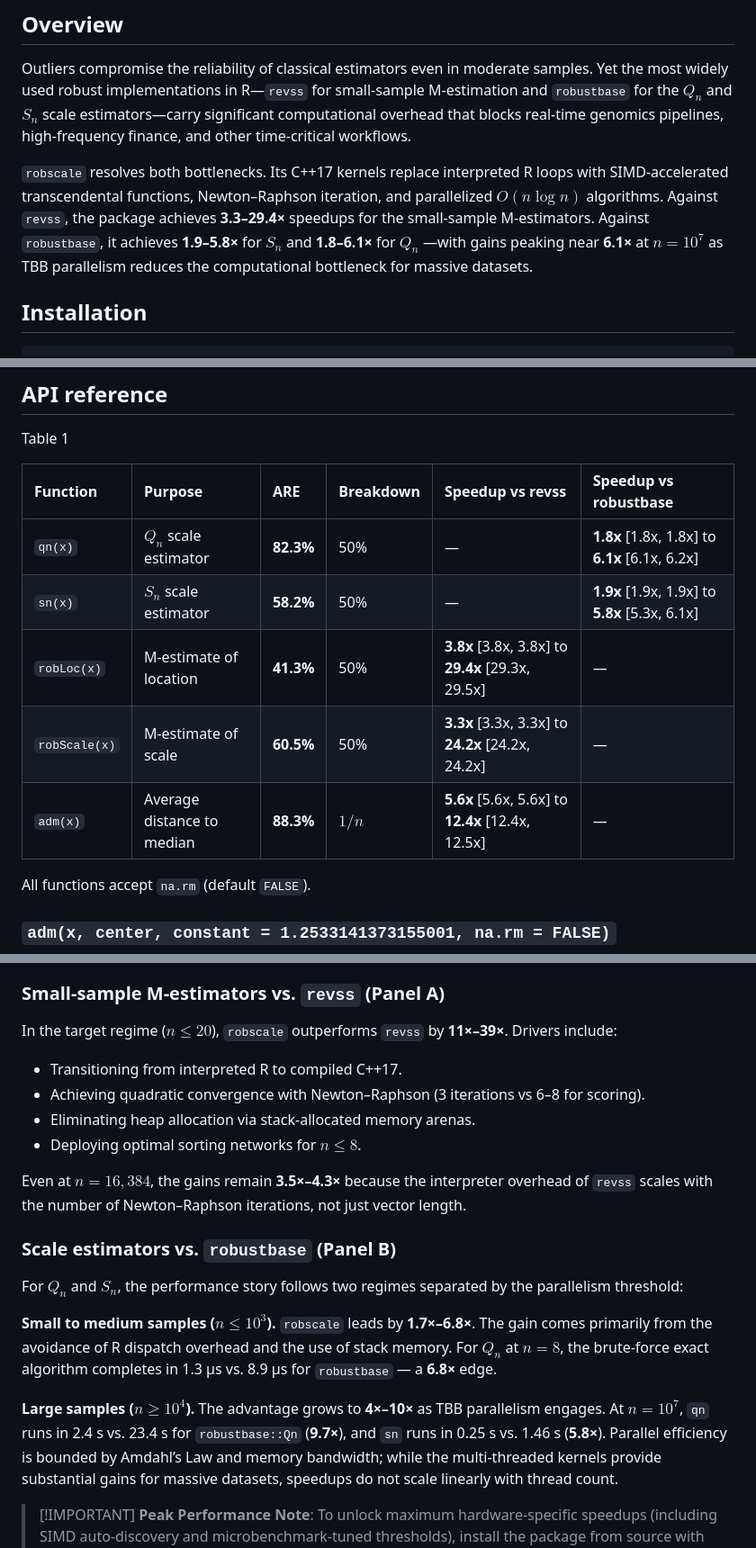
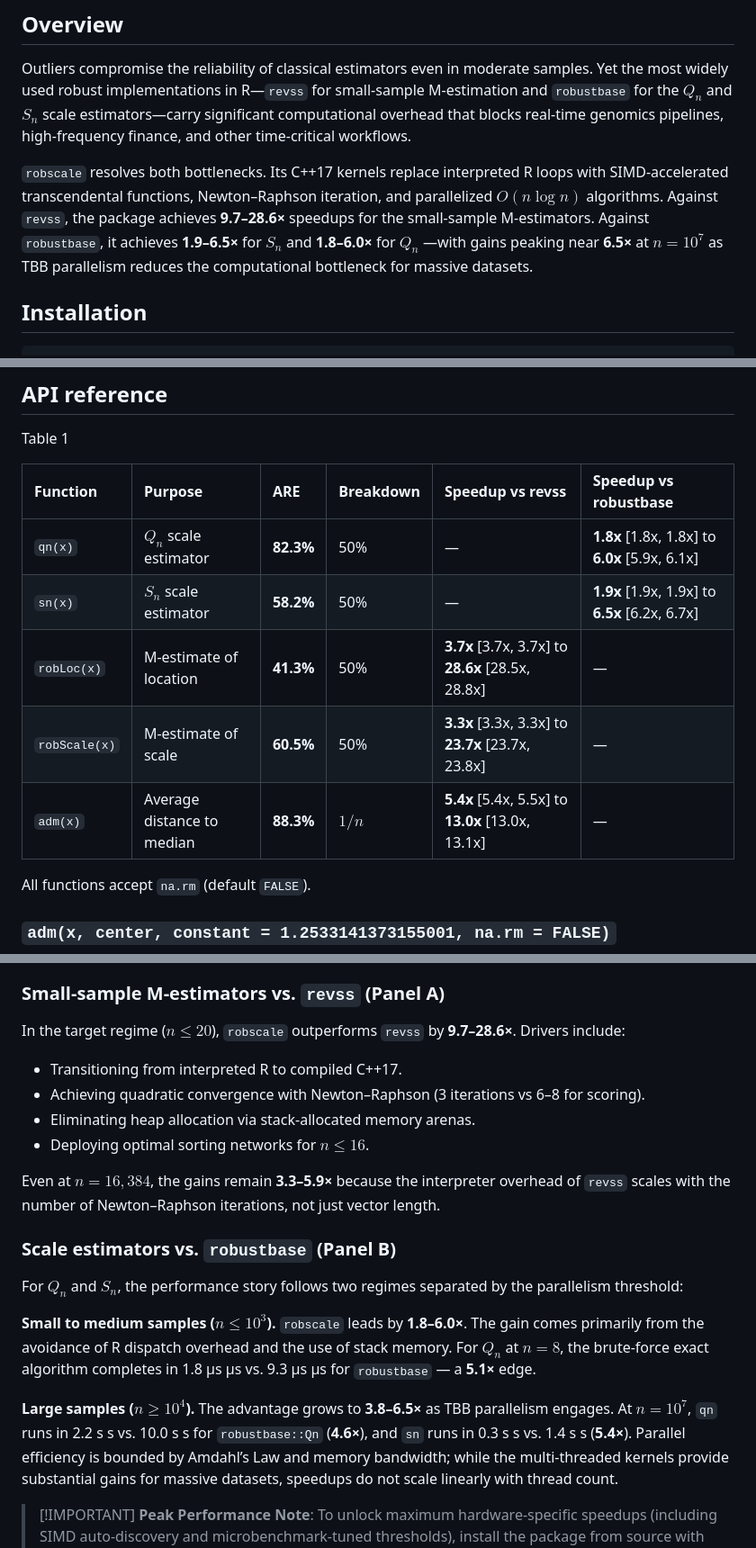
Before and after one commit to davdittrich/robscale, a Markdown page: README.md, 3 parts joined by grey strips. Shown at 90% size. Drawn GitHub-style.

```diff
--- a/README.md
+++ b/README.md
@@ -15,10 +15,10 @@ time-critical workflows.
 `robscale` resolves both bottlenecks. Its C++17 kernels replace
 interpreted R loops with SIMD-accelerated transcendental functions,
 Newton–Raphson iteration, and parallelized $O(n \log n)$ algorithms.
-Against `revss`, the package achieves **3.3–29.4×** speedups for the
+Against `revss`, the package achieves **9.7–28.6×** speedups for the
 small-sample M-estimators. Against `robustbase`, it achieves
-**1.9–5.8×** for $S_n$ and **1.8–6.1×** for $Q_n$ —with gains peaking
-near **6.1×** at $n = 10^7$ as TBB parallelism reduces the computational
+**1.9–6.5×** for $S_n$ and **1.8–6.0×** for $Q_n$ —with gains peaking
+near **6.5×** at $n = 10^7$ as TBB parallelism reduces the computational
 bottleneck for massive datasets.
 
 ## Installation
@@ -62,11 +62,11 @@ Table 1
 
 | Function | Purpose | ARE | Breakdown | Speedup vs revss | Speedup vs robustbase |
 |:---|:---|:---|:---|:---|:---|
-| `qn(x)` | $Q_n$ scale estimator | **82.3%** | 50% | — | **1.8x** \[1.8x, 1.8x\] to **6.1x** \[6.1x, 6.2x\] |
-| `sn(x)` | $S_n$ scale estimator | **58.2%** | 50% | — | **1.9x** \[1.9x, 1.9x\] to **5.8x** \[5.3x, 6.1x\] |
-| `robLoc(x)` | M-estimate of location | **41.3%** | 50% | **3.8x** \[3.8x, 3.8x\] to **29.4x** \[29.3x, 29.5x\] | — |
-| `robScale(x)` | M-estimate of scale | **60.5%** | 50% | **3.3x** \[3.3x, 3.3x\] to **24.2x** \[24.2x, 24.2x\] | — |
-| `adm(x)` | Average distance to median | **88.3%** | $1/n$ | **5.6x** \[5.6x, 5.6x\] to **12.4x** \[12.4x, 12.5x\] | — |
+| `qn(x)` | $Q_n$ scale estimator | **82.3%** | 50% | — | **1.8x** \[1.8x, 1.8x\] to **6.0x** \[5.9x, 6.1x\] |
+| `sn(x)` | $S_n$ scale estimator | **58.2%** | 50% | — | **1.9x** \[1.9x, 1.9x\] to **6.5x** \[6.2x, 6.7x\] |
+| `robLoc(x)` | M-estimate of location | **41.3%** | 50% | **3.7x** \[3.7x, 3.7x\] to **28.6x** \[28.5x, 28.8x\] | — |
+| `robScale(x)` | M-estimate of scale | **60.5%** | 50% | **3.3x** \[3.3x, 3.3x\] to **23.7x** \[23.7x, 23.8x\] | — |
+| `adm(x)` | Average distance to median | **88.3%** | $1/n$ | **5.4x** \[5.4x, 5.5x\] to **13.0x** \[13.0x, 13.1x\] | — |
 
 </div>
 
@@ -478,15 +499,15 @@ version:** R version 4.5.2 (2025-10-31) - **Package version:** 0.1.5 -
 ### Small-sample M-estimators vs. `revss` (Panel A)
 
 In the target regime ($n \le 20$), `robscale` outperforms `revss` by
-**11×–39×**. Drivers include:
+**9.7–28.6×**. Drivers include:
 
 - Transitioning from interpreted R to compiled C++17.
 - Achieving quadratic convergence with Newton–Raphson (3 iterations vs
   6–8 for scoring).
 - Eliminating heap allocation via stack-allocated memory arenas.
-- Deploying optimal sorting networks for $n \le 8$.
+- Deploying optimal sorting networks for $n \le 16$.
 
-Even at $n = 16{,}384$, the gains remain **3.5×–4.3×** because the
+Even at $n = 16{,}384$, the gains remain **3.3–5.9×** because the
 interpreter overhead of `revss` scales with the number of Newton–Raphson
 iterations, not just vector length.
 
@@ -496,15 +517,15 @@ For $Q_n$ and $S_n$, the performance story follows two regimes separated
 by the parallelism threshold:
 
 **Small to medium samples ($n \le 10^3$).** `robscale` leads by
-**1.7×–6.8×**. The gain comes primarily from the avoidance of R dispatch
+**1.8–6.0×**. The gain comes primarily from the avoidance of R dispatch
 overhead and the use of stack memory. For $Q_n$ at $n = 8$, the
-brute-force exact algorithm completes in 1.3 µs vs. 8.9 µs for
-`robustbase` — a **6.8×** edge.
+brute-force exact algorithm completes in 1.8 µs µs vs. 9.3 µs µs for
+`robustbase` — a **5.1×** edge.
 
-**Large samples ($n \ge 10^4$).** The advantage grows to **4×–10×** as
-TBB parallelism engages. At $n = 10^7$, `qn` runs in 2.4 s vs. 23.4 s
-for `robustbase::Qn` (**9.7×**), and `sn` runs in 0.25 s vs. 1.46 s
-(**5.8×**). Parallel efficiency is bounded by Amdahl’s Law and memory
+**Large samples ($n \ge 10^4$).** The advantage grows to **3.8–6.5×** as
+TBB parallelism engages. At $n = 10^7$, `qn` runs in 2.2 s s vs. 10.0 s
+s for `robustbase::Qn` (**4.6×**), and `sn` runs in 0.3 s s vs. 1.4 s s
+(**5.4×**). Parallel efficiency is bounded by Amdahl’s Law and memory
 bandwidth; while the multi-threaded kernels provide substantial gains
 for massive datasets, speedups do not scale linearly with thread count.
 
```
Also changed, not shown: other parts of README.md (+46 -25 lines), benchmarks/fast_slow_fig.png, benchmarks/speedup_fig.png, 4 other files.
